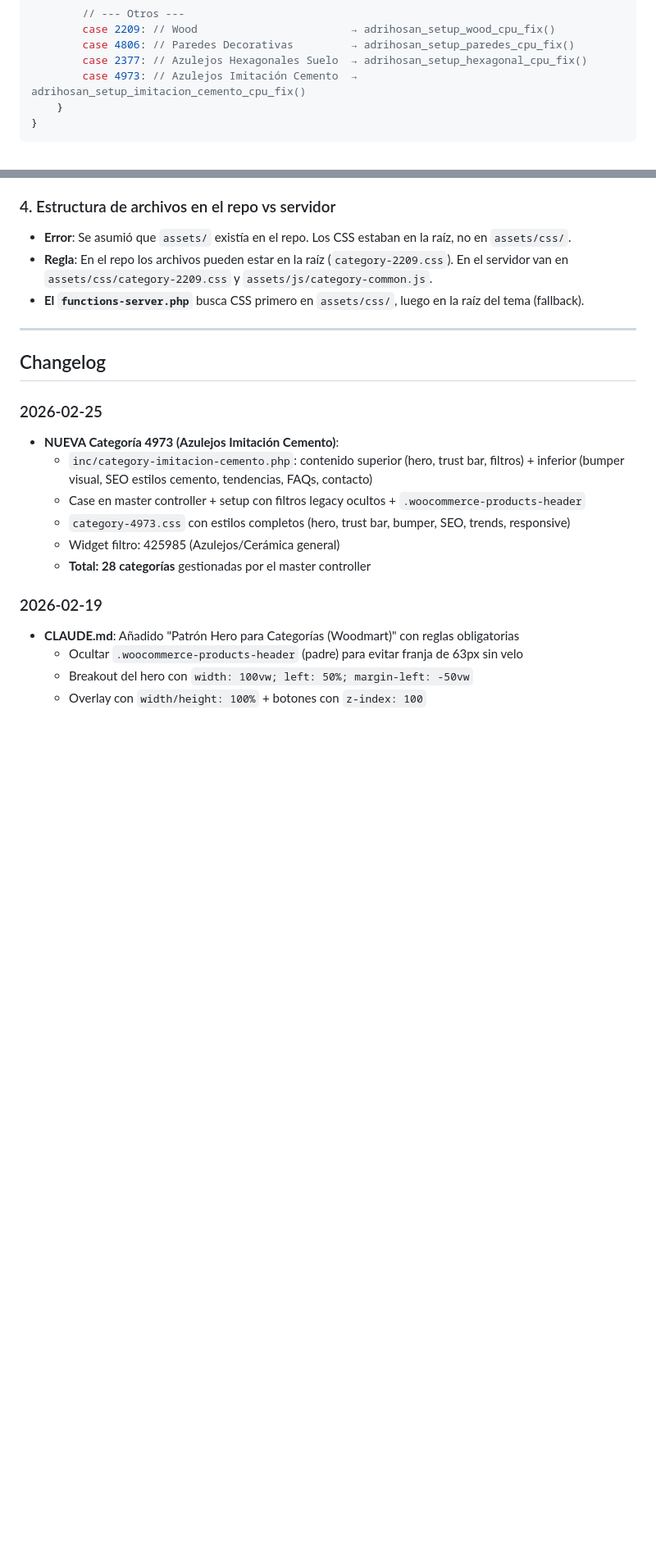
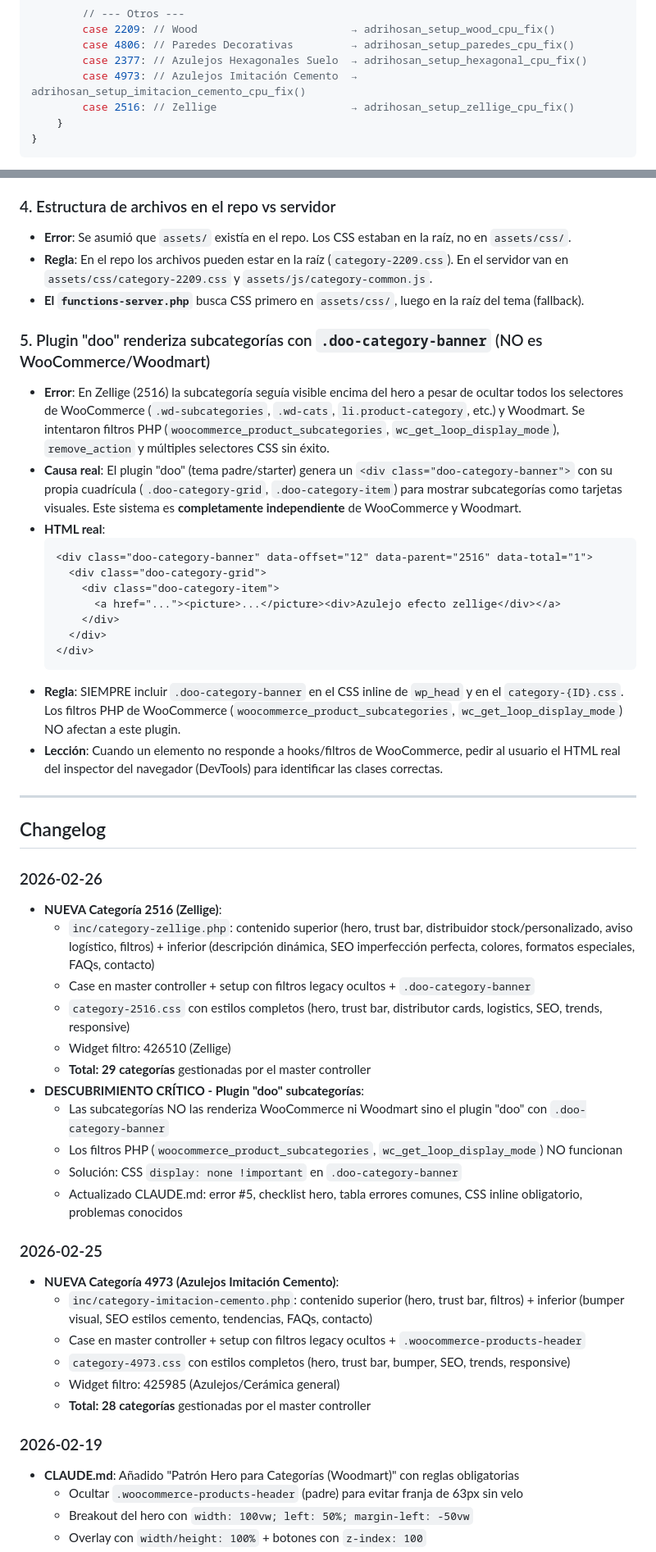
Before and after one commit to IAparatodos/Coco, a Markdown page: CLAUDE.md, 2 parts joined by grey strips. Shown at 82% size. GitHub-like rendering; blank space fills up the shorter version.

````diff
--- a/CLAUDE.md
+++ b/CLAUDE.md
@@ -104,6 +104,7 @@ function adrihosan_master_controller_cpu_fix() {
         case 4806: // Paredes Decorativas         → adrihosan_setup_paredes_cpu_fix()
         case 2377: // Azulejos Hexagonales Suelo  → adrihosan_setup_hexagonal_cpu_fix()
         case 4973: // Azulejos Imitación Cemento  → adrihosan_setup_imitacion_cemento_cpu_fix()
+        case 2516: // Zellige                     → adrihosan_setup_zellige_cpu_fix()
     }
 }
 ```
@@ -491,9 +501,38 @@ Usar entidades HTML (`&aacute;`, `&eacute;`, etc.) en PHP para evitar problemas
 - **Regla**: En el repo los archivos pueden estar en la raíz (`category-2209.css`). En el servidor van en `assets/css/category-2209.css` y `assets/js/category-common.js`.
 - **El `functions-server.php`** busca CSS primero en `assets/css/`, luego en la raíz del tema (fallback).
 
+### 5. Plugin "doo" renderiza subcategorías con `.doo-category-banner` (NO es WooCommerce/Woodmart)
+- **Error**: En Zellige (2516) la subcategoría seguía visible encima del hero a pesar de ocultar todos los selectores de WooCommerce (`.wd-subcategories`, `.wd-cats`, `li.product-category`, etc.) y Woodmart. Se intentaron filtros PHP (`woocommerce_product_subcategories`, `wc_get_loop_display_mode`), `remove_action` y múltiples selectores CSS sin éxito.
+- **Causa real**: El plugin "doo" (tema padre/starter) genera un `<div class="doo-category-banner">` con su propia cuadrícula (`.doo-category-grid`, `.doo-category-item`) para mostrar subcategorías como tarjetas visuales. Este sistema es **completamente independiente** de WooCommerce y Woodmart.
+- **HTML real**:
+  ```html
+  <div class="doo-category-banner" data-offset="12" data-parent="2516" data-total="1">
+    <div class="doo-category-grid">
+      <div class="doo-category-item">
+        <a href="..."><picture>...</picture><div>Azulejo efecto zellige</div></a>
+      </div>
+    </div>
+  </div>
+  ```
+- **Regla**: SIEMPRE incluir `.doo-category-banner` en el CSS inline de `wp_head` y en el `category-{ID}.css`. Los filtros PHP de WooCommerce (`woocommerce_product_subcategories`, `wc_get_loop_display_mode`) NO afectan a este plugin.
+- **Lección**: Cuando un elemento no responde a hooks/filtros de WooCommerce, pedir al usuario el HTML real del inspector del navegador (DevTools) para identificar las clases correctas.
+
 ---
 
 ## Changelog
+
+### 2026-02-26
+- **NUEVA Categoría 2516 (Zellige)**:
+  - `inc/category-zellige.php`: contenido superior (hero, trust bar, distribuidor stock/personalizado, aviso logístico, filtros) + inferior (descripción dinámica, SEO imperfección perfecta, colores, formatos especiales, FAQs, contacto)
+  - Case en master controller + setup con filtros legacy ocultos + `.doo-category-banner`
+  - `category-2516.css` con estilos completos (hero, trust bar, distributor cards, logistics, SEO, trends, responsive)
+  - Widget filtro: 426510 (Zellige)
+  - **Total: 29 categorías** gestionadas por el master controller
+- **DESCUBRIMIENTO CRÍTICO - Plugin "doo" subcategorías**:
+  - Las subcategorías NO las renderiza WooCommerce ni Woodmart sino el plugin "doo" con `.doo-category-banner`
+  - Los filtros PHP (`woocommerce_product_subcategories`, `wc_get_loop_display_mode`) NO funcionan
+  - Solución: CSS `display: none !important` en `.doo-category-banner`
+  - Actualizado CLAUDE.md: error #5, checklist hero, tabla errores comunes, CSS inline obligatorio, problemas conocidos
 
 ### 2026-02-25
 - **NUEVA Categoría 4973 (Azulejos Imitación Cemento)**:
````
Also changed, not shown: other parts of CLAUDE.md (+15 -6 lines).
